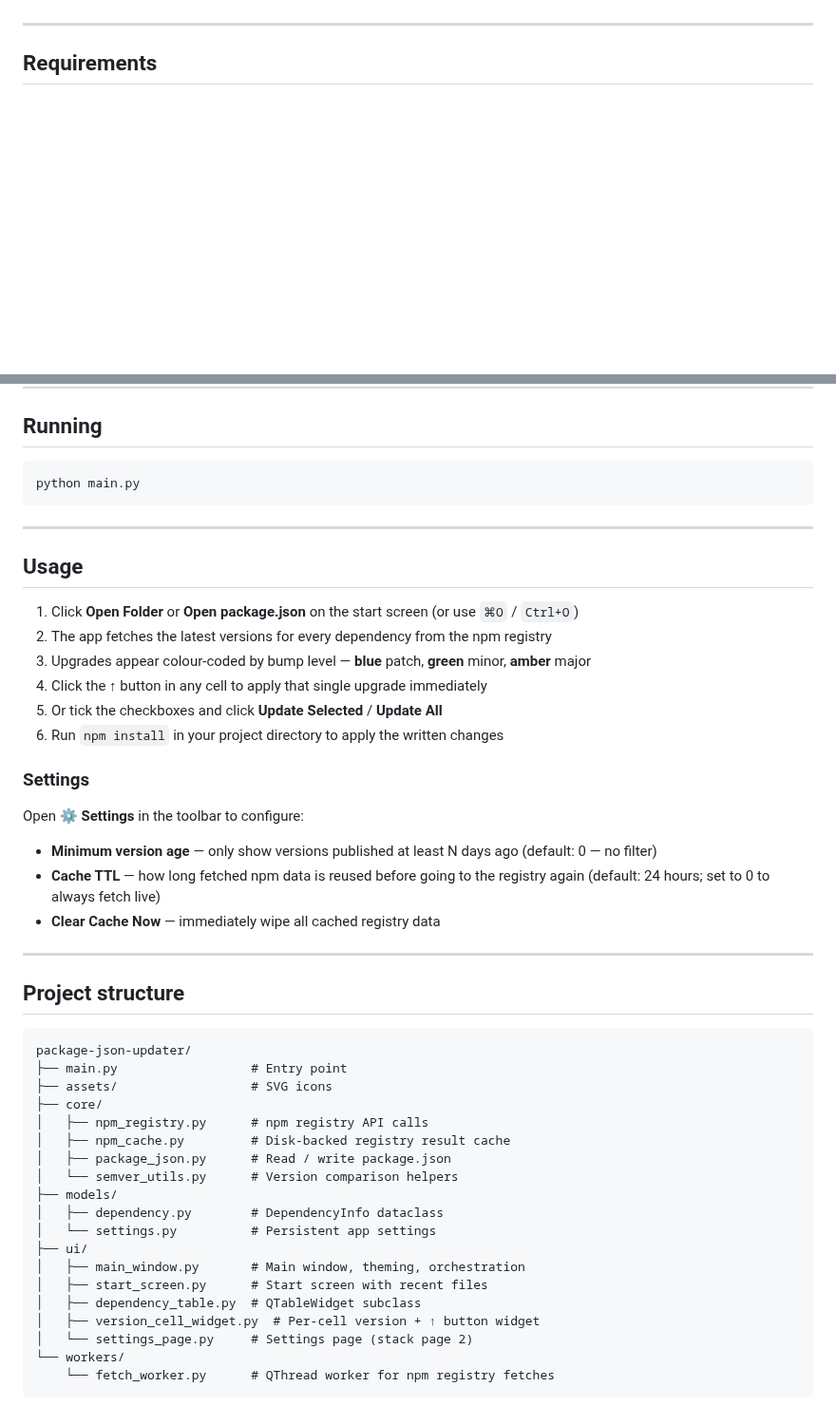
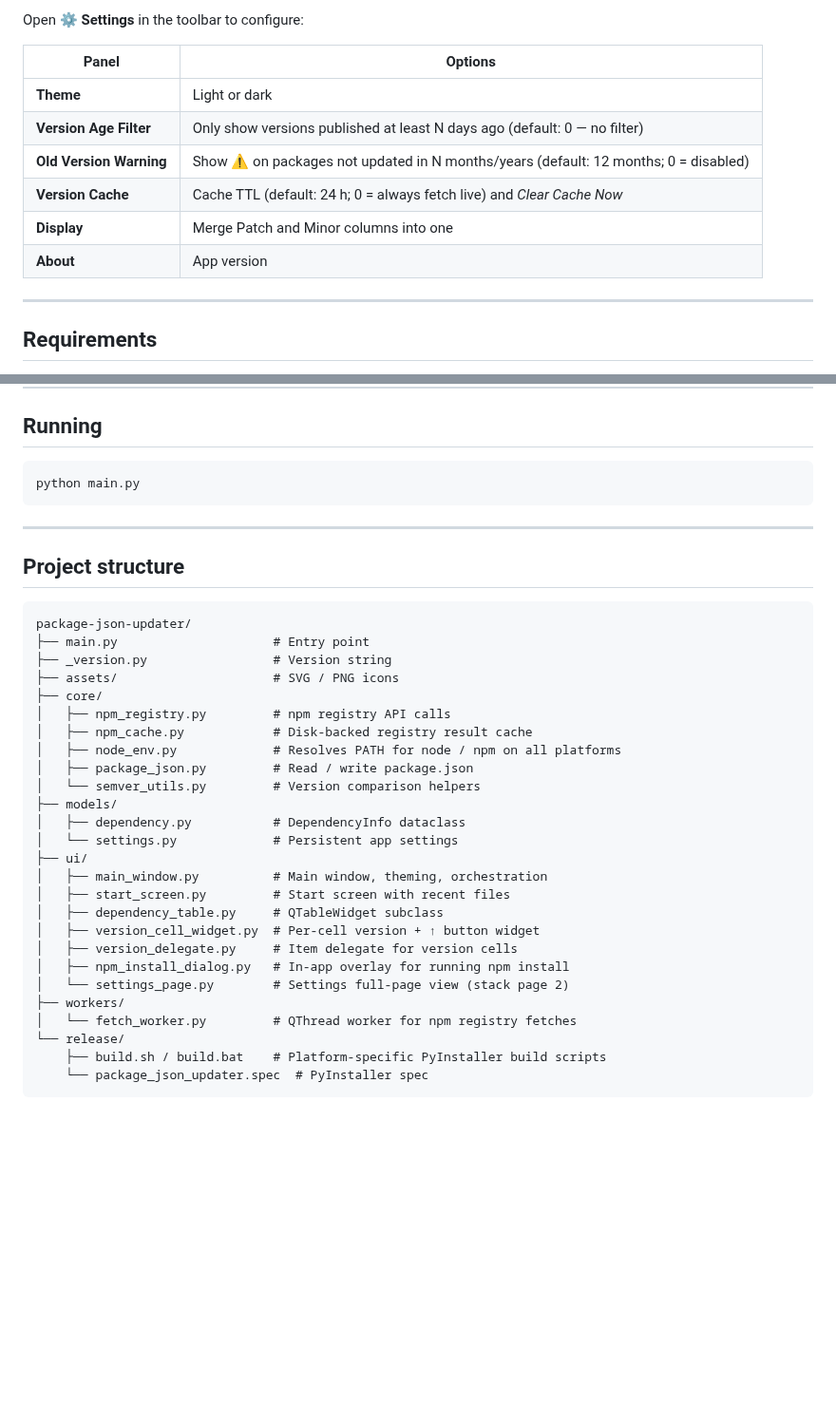
Before and after one commit to botenbreuk/package-json-updater, a Markdown page: README.md, 2 parts joined by grey strips. Shown at 95% size. Drawn GitHub-style; blank space fills up the shorter version.

````diff
--- a/README.md
+++ b/README.md
@@ -21,3 +42,13 @@ A desktop app for keeping npm dependencies up to date. Open a `package.json`, se
+Open **⚙ Settings** in the toolbar to configure:
+
+| Panel                   | Options                                                                             |
+| ----------------------- | ----------------------------------------------------------------------------------- |
+| **Theme**               | Light or dark                                                                       |
+| **Version Age Filter**  | Only show versions published at least N days ago (default: 0 — no filter)           |
+| **Old Version Warning** | Show ⚠ on packages not updated in N months/years (default: 12 months; 0 = disabled) |
+| **Version Cache**       | Cache TTL (default: 24 h; 0 = always fetch live) and _Clear Cache Now_              |
+| **Display**             | Merge Patch and Minor columns into one                                              |
+| **About**               | App version                                                                         |
 
 ---
 
@@ -55,45 +86,33 @@ python main.py
 
 ---
 
-## Usage
-
-1. Click **Open Folder** or **Open package.json** on the start screen (or use `⌘O` / `Ctrl+O`)
-2. The app fetches the latest versions for every dependency from the npm registry
-3. Upgrades appear colour-coded by bump level — **blue** patch, **green** minor, **amber** major
-4. Click the **↑** button in any cell to apply that single upgrade immediately
-5. Or tick the checkboxes and click **Update Selected** / **Update All**
-6. Run `npm install` in your project directory to apply the written changes
-
-### Settings
-
-Open **⚙ Settings** in the toolbar to configure:
-
-- **Minimum version age** — only show versions published at least N days ago (default: 0 — no filter)
-- **Cache TTL** — how long fetched npm data is reused before going to the registry again (default: 24 hours; set to 0 to always fetch live)
-- **Clear Cache Now** — immediately wipe all cached registry data
-
----
-
 ## Project structure
 
 ```
 package-json-updater/
-├── main.py                  # Entry point
-├── assets/                  # SVG icons
+├── main.py                     # Entry point
+├── _version.py                 # Version string
+├── assets/                     # SVG / PNG icons
 ├── core/
-│   ├── npm_registry.py      # npm registry API calls
-│   ├── npm_cache.py         # Disk-backed registry result cache
-│   ├── package_json.py      # Read / write package.json
-│   └── semver_utils.py      # Version comparison helpers
+│   ├── npm_registry.py         # npm registry API calls
+│   ├── npm_cache.py            # Disk-backed registry result cache
+│   ├── node_env.py             # Resolves PATH for node / npm on all platforms
+│   ├── package_json.py         # Read / write package.json
+│   └── semver_utils.py         # Version comparison helpers
 ├── models/
-│   ├── dependency.py        # DependencyInfo dataclass
-│   └── settings.py          # Persistent app settings
+│   ├── dependency.py           # DependencyInfo dataclass
+│   └── settings.py             # Persistent app settings
 ├── ui/
-│   ├── main_window.py       # Main window, theming, orchestration
-│   ├── start_screen.py      # Start screen with recent files
-│   ├── dependency_table.py  # QTableWidget subclass
+│   ├── main_window.py          # Main window, theming, orchestration
+│   ├── start_screen.py         # Start screen with recent files
+│   ├── dependency_table.py     # QTableWidget subclass
 │   ├── version_cell_widget.py  # Per-cell version + ↑ button widget
-│   └── settings_page.py     # Settings page (stack page 2)
-└── workers/
-    └── fetch_worker.py      # QThread worker for npm registry fetches
+│   ├── version_delegate.py     # Item delegate for version cells
+│   ├── npm_install_dialog.py   # In-app overlay for running npm install
+│   └── settings_page.py        # Settings full-page view (stack page 2)
+├── workers/
+│   └── fetch_worker.py         # QThread worker for npm registry fetches
+└── release/
+    ├── build.sh / build.bat    # Platform-specific PyInstaller build scripts
+    └── package_json_updater.spec  # PyInstaller spec
 ```
````
Also changed, not shown: other parts of README.md (+24 -3 lines), app_image.png (added).
